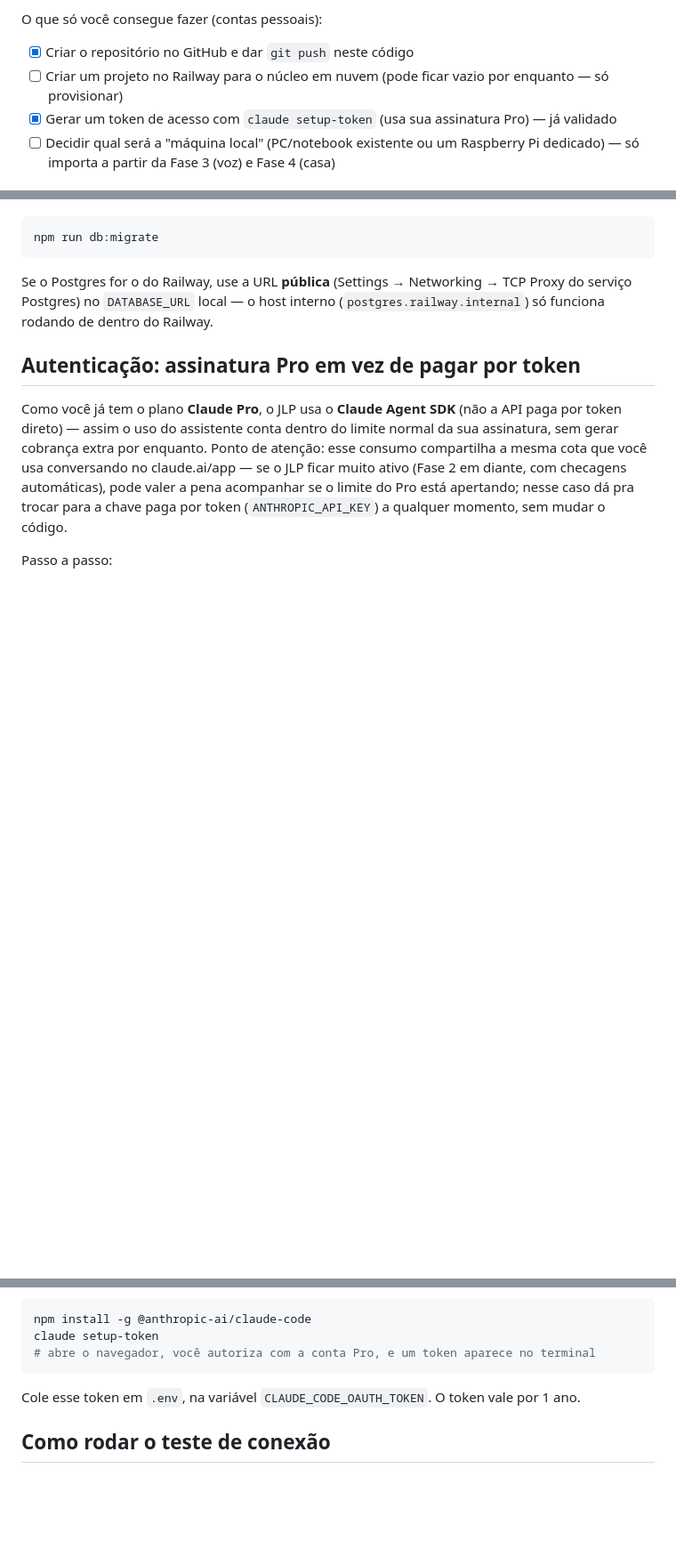
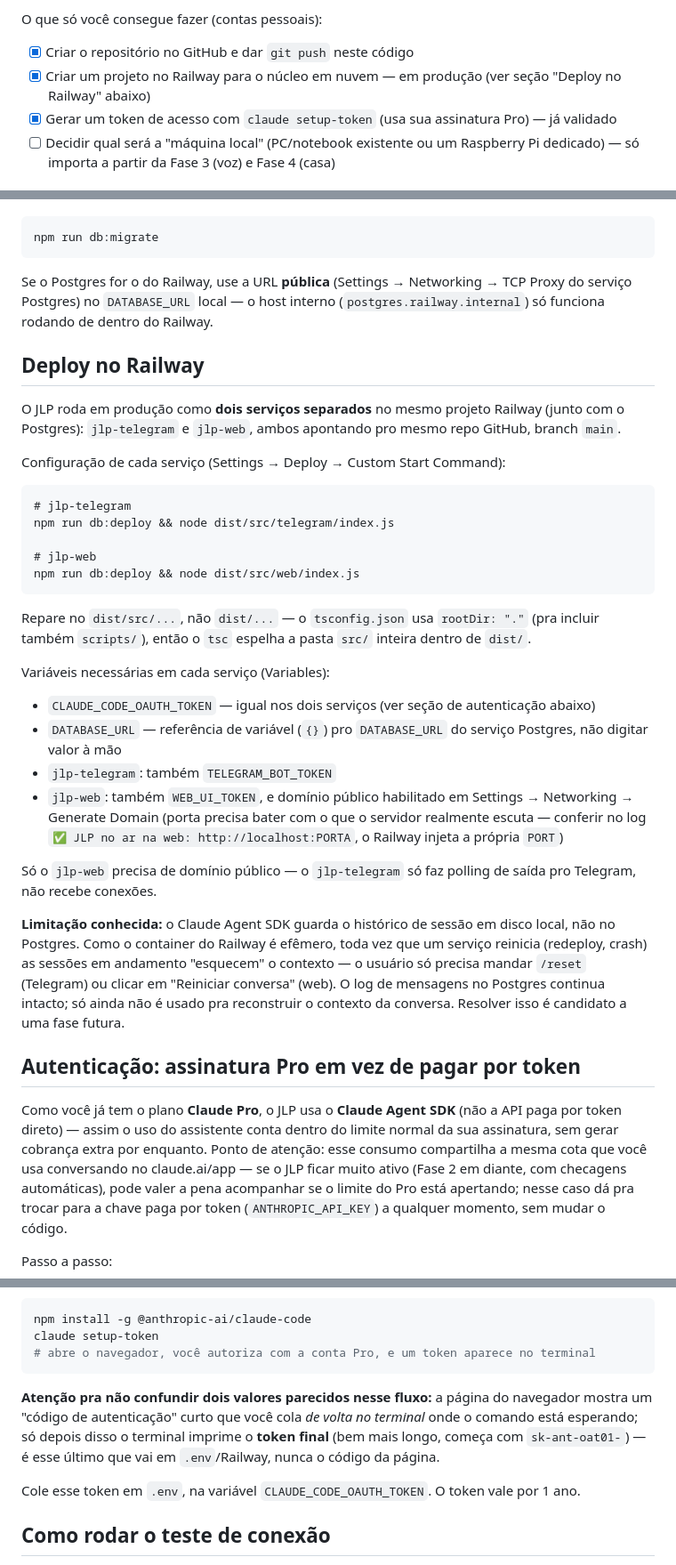
Before and after one commit to TIREXJLPTech/jarvis, a Markdown page: README.md, 3 parts joined by grey strips. Shown at 89% size. Drawn GitHub-style; blank space fills up the shorter version.

Commit message:
docs: documenta deploy no Railway e fluxo correto do claude setup-token
- README: secao "Deploy no Railway" (servicos, start commands, variaveis,
  limitacao conhecida de sessao em disco efemero)
- README: esclarece a diferenca entre o codigo de autenticacao (colado no
  terminal) e o token final (sk-ant-oat01-..., o que de fato vai no .env)
- checklist da Fase 0 atualizado: Railway em producao

````diff
--- a/README.md
+++ b/README.md
@@ -18,8 +18,8 @@ O que já vem pronto neste scaffold:
 O que só você consegue fazer (contas pessoais):
 
 - [x] Criar o repositório no GitHub e dar `git push` neste código
-- [ ] Criar um projeto no Railway para o núcleo em nuvem (pode ficar vazio por
-      enquanto — só provisionar)
+- [x] Criar um projeto no Railway para o núcleo em nuvem — em produção
+      (ver seção "Deploy no Railway" abaixo)
 - [x] Gerar um token de acesso com `claude setup-token` (usa sua assinatura
       Pro) — já validado
 - [ ] Decidir qual será a "máquina local" (PC/notebook existente ou um
@@ -46,6 +46,48 @@ Se o Postgres for o do Railway, use a URL **pública** (Settings → Networking
 → TCP Proxy do serviço Postgres) no `DATABASE_URL` local — o host interno
 (`postgres.railway.internal`) só funciona rodando de dentro do Railway.
 
+## Deploy no Railway
+
+O JLP roda em produção como **dois serviços separados** no mesmo projeto
+Railway (junto com o Postgres): `jlp-telegram` e `jlp-web`, ambos apontando
+pro mesmo repo GitHub, branch `main`.
+
+Configuração de cada serviço (Settings → Deploy → Custom Start Command):
+
+```
+# jlp-telegram
+npm run db:deploy && node dist/src/telegram/index.js
+
+# jlp-web
+npm run db:deploy && node dist/src/web/index.js
+```
+
+Repare no `dist/src/...`, não `dist/...` — o `tsconfig.json` usa
+`rootDir: "."` (pra incluir também `scripts/`), então o `tsc` espelha a
+pasta `src/` inteira dentro de `dist/`.
+
+Variáveis necessárias em cada serviço (Variables):
+- `CLAUDE_CODE_OAUTH_TOKEN` — igual nos dois serviços (ver seção de
+  autenticação abaixo)
+- `DATABASE_URL` — referência de variável (`{}`) pro `DATABASE_URL` do
+  serviço Postgres, não digitar valor à mão
+- `jlp-telegram`: também `TELEGRAM_BOT_TOKEN`
+- `jlp-web`: também `WEB_UI_TOKEN`, e domínio público habilitado em
+  Settings → Networking → Generate Domain (porta precisa bater com o que o
+  servidor realmente escuta — conferir no log `✅ JLP no ar na web:
+  http://localhost:PORTA`, o Railway injeta a própria `PORT`)
+
+Só o `jlp-web` precisa de domínio público — o `jlp-telegram` só faz polling
+de saída pro Telegram, não recebe conexões.
+
+**Limitação conhecida:** o Claude Agent SDK guarda o histórico de sessão em
+disco local, não no Postgres. Como o container do Railway é efêmero, toda
+vez que um serviço reinicia (redeploy, crash) as sessões em andamento
+"esquecem" o contexto — o usuário só precisa mandar `/reset` (Telegram) ou
+clicar em "Reiniciar conversa" (web). O log de mensagens no Postgres
+continua intacto; só ainda não é usado pra reconstruir o contexto da
+conversa. Resolver isso é candidato a uma fase futura.
+
 ## Autenticação: assinatura Pro em vez de pagar por token
 
 Como você já tem o plano **Claude Pro**, o JLP usa o **Claude Agent SDK**
@@ -64,6 +106,12 @@ npm install -g @anthropic-ai/claude-code
 claude setup-token
 # abre o navegador, você autoriza com a conta Pro, e um token aparece no terminal
 ```
+
+**Atenção pra não confundir dois valores parecidos nesse fluxo:** a página do
+navegador mostra um "código de autenticação" curto que você cola *de volta
+no terminal* onde o comando está esperando; só depois disso o terminal
+imprime o **token final** (bem mais longo, começa com `sk-ant-oat01-`) — é
+esse último que vai em `.env`/Railway, nunca o código da página.
 
 Cole esse token em `.env`, na variável `CLAUDE_CODE_OAUTH_TOKEN`. O token vale
 por 1 ano.
````
